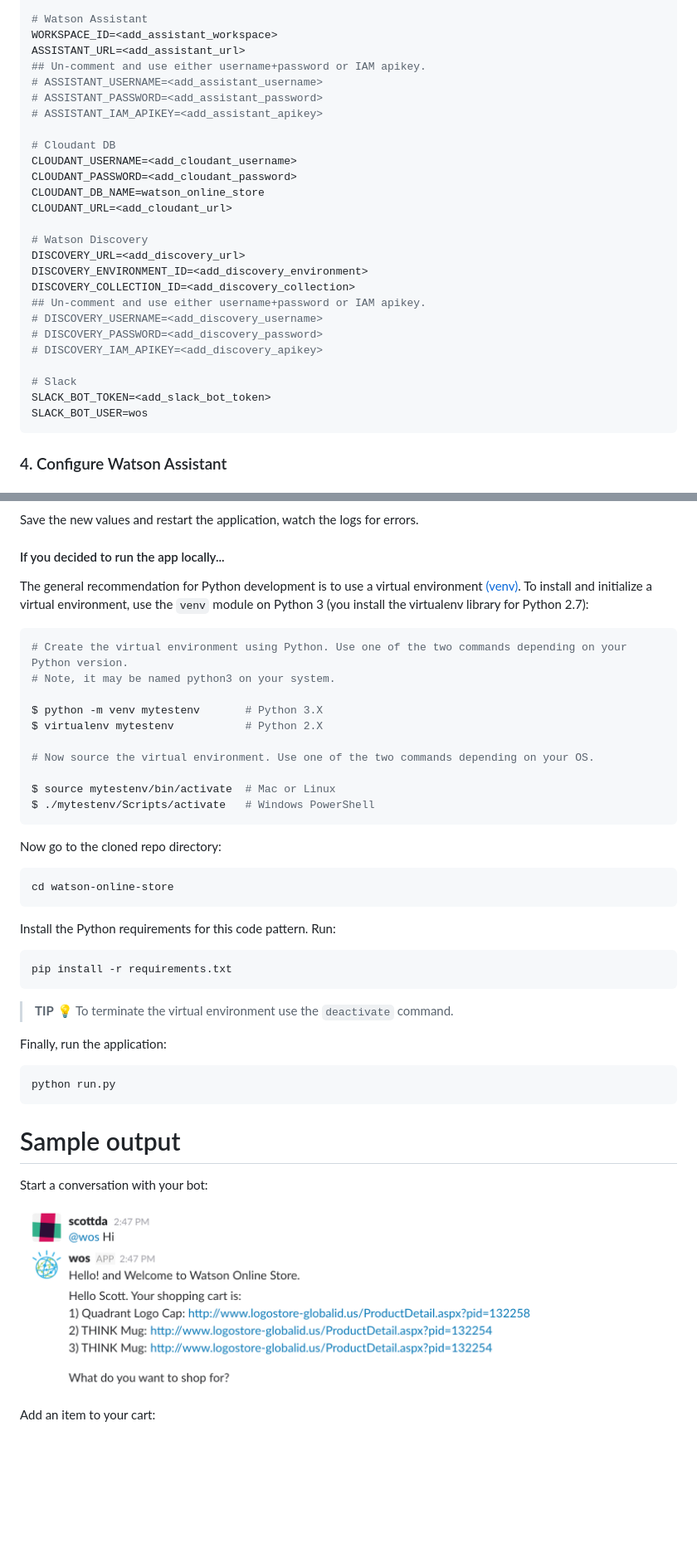
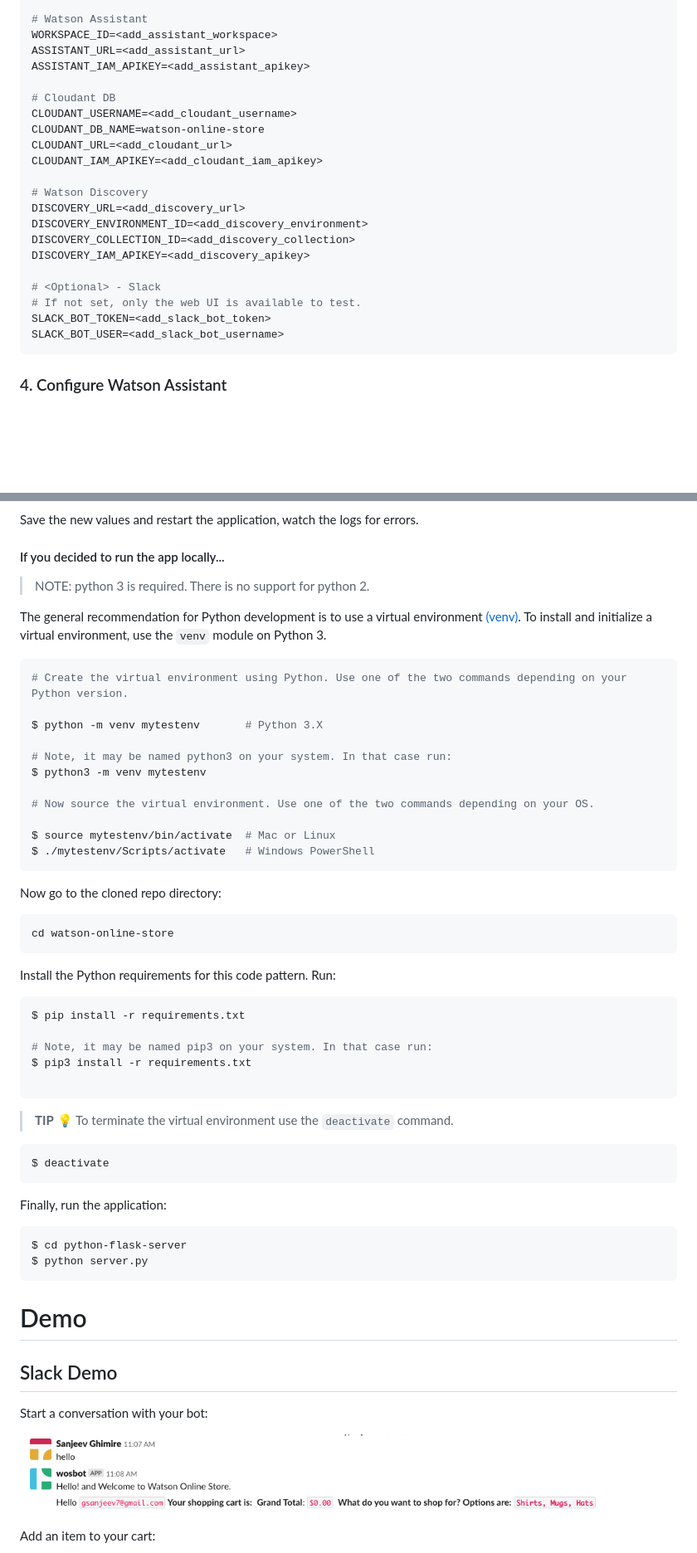
Before and after one commit to IBM/watson-online-store, a Markdown page: README.md, 2 parts joined by grey strips. Shown: that part at 83% size. Rendered like a GitHub page; pictures changed too: doc/source/images/checkout-1.png (added); blank space fills up the shorter version.

Commit message:
readme changes (#191)
* IAM changes

* Checkout flow

* workspace update

* formatting

* removed comments and added price to json.

* updated test cases to include prices. added python 3.7.

* new web UI

* readme changes

* screenshots

* typo

* added comment about get_input

````diff
--- a/README.md
+++ b/README.md
@@ -106,29 +107,24 @@ credentials and URLs as you create the credentials:
 # Watson Assistant
 WORKSPACE_ID=<add_assistant_workspace>
 ASSISTANT_URL=<add_assistant_url>
-## Un-comment and use either username+password or IAM apikey.
-# ASSISTANT_USERNAME=<add_assistant_username>
-# ASSISTANT_PASSWORD=<add_assistant_password>
-# ASSISTANT_IAM_APIKEY=<add_assistant_apikey>
+ASSISTANT_IAM_APIKEY=<add_assistant_apikey>
 
 # Cloudant DB
 CLOUDANT_USERNAME=<add_cloudant_username>
-CLOUDANT_PASSWORD=<add_cloudant_password>
-CLOUDANT_DB_NAME=watson_online_store
+CLOUDANT_DB_NAME=watson-online-store
 CLOUDANT_URL=<add_cloudant_url>
+CLOUDANT_IAM_APIKEY=<add_cloudant_iam_apikey>
 
 # Watson Discovery
 DISCOVERY_URL=<add_discovery_url>
 DISCOVERY_ENVIRONMENT_ID=<add_discovery_environment>
 DISCOVERY_COLLECTION_ID=<add_discovery_collection>
-## Un-comment and use either username+password or IAM apikey.
-# DISCOVERY_USERNAME=<add_discovery_username>
-# DISCOVERY_PASSWORD=<add_discovery_password>
-# DISCOVERY_IAM_APIKEY=<add_discovery_apikey>
+DISCOVERY_IAM_APIKEY=<add_discovery_apikey>
 
-# Slack
+# <Optional> - Slack
+# If not set, only the web UI is available to test.
 SLACK_BOT_TOKEN=<add_slack_bot_token>
-SLACK_BOT_USER=wos
+SLACK_BOT_USER=<add_slack_bot_username>
 ```
 
 ### 4. Configure Watson Assistant
@@ -227,14 +225,17 @@ Save the new values and restart the application, watch the logs for errors.
 
 #### If you decided to run the app locally...
 
-The general recommendation for Python development is to use a virtual environment [(venv)](https://docs.python.org/3/tutorial/venv.html). To install and initialize a virtual environment, use the `venv` module on Python 3 (you install the virtualenv library for Python 2.7):
+> NOTE: python 3 is required. There is no support for python 2.
+
+The general recommendation for Python development is to use a virtual environment [(venv)](https://docs.python.org/3/tutorial/venv.html). To install and initialize a virtual environment, use the `venv` module on Python 3.
 
 ```bash
 # Create the virtual environment using Python. Use one of the two commands depending on your Python version.
-# Note, it may be named python3 on your system.
 
 $ python -m venv mytestenv       # Python 3.X
-$ virtualenv mytestenv           # Python 2.X
+
+# Note, it may be named python3 on your system. In that case run:
+$ python3 -m venv mytestenv
 
 # Now source the virtual environment. Use one of the two commands depending on your OS.
 
@@ -251,22 +252,33 @@ cd watson-online-store
 Install the Python requirements for this code pattern. Run:
 
 ```bash
-pip install -r requirements.txt
+$ pip install -r requirements.txt
+
+# Note, it may be named pip3 on your system. In that case run:
+$ pip3 install -r requirements.txt
+
 ```
 
 > **TIP** :bulb: To terminate the virtual environment use the `deactivate` command.
 
+```bash
+$ deactivate
+```
+
 Finally, run the application:
 
 ```bash
-python run.py
+$ cd python-flask-server
+$ python server.py
 ```
 
-# Sample output
+# Demo
+
+## Slack Demo
 
 Start a conversation with your bot:
 
-![convo_init](doc/source/images/convo_init.png)
+![convo_init](doc/source/images/checkout-1.png)
 
 Add an item to your cart:
 
````
Also changed, not shown: other parts of README.md (+16 -2 lines), doc/source/images/checkout-2.png (added), doc/source/images/checkout-3.png (added), doc/source/images/checkout-4.png (added), doc/source/images/checkout-5.png (added), 4 other files.
